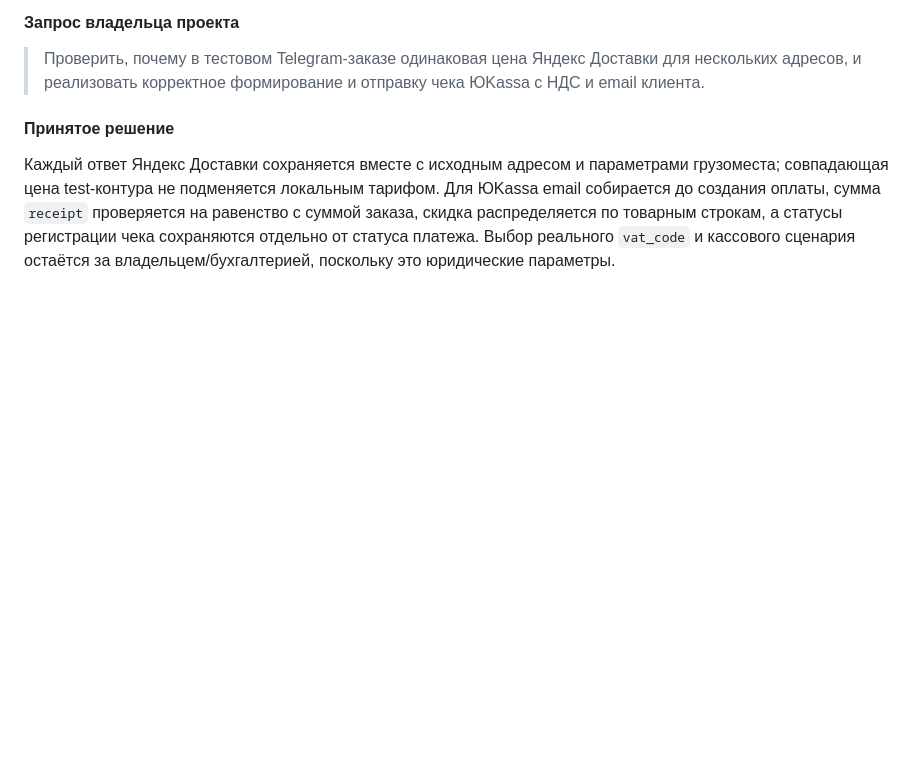
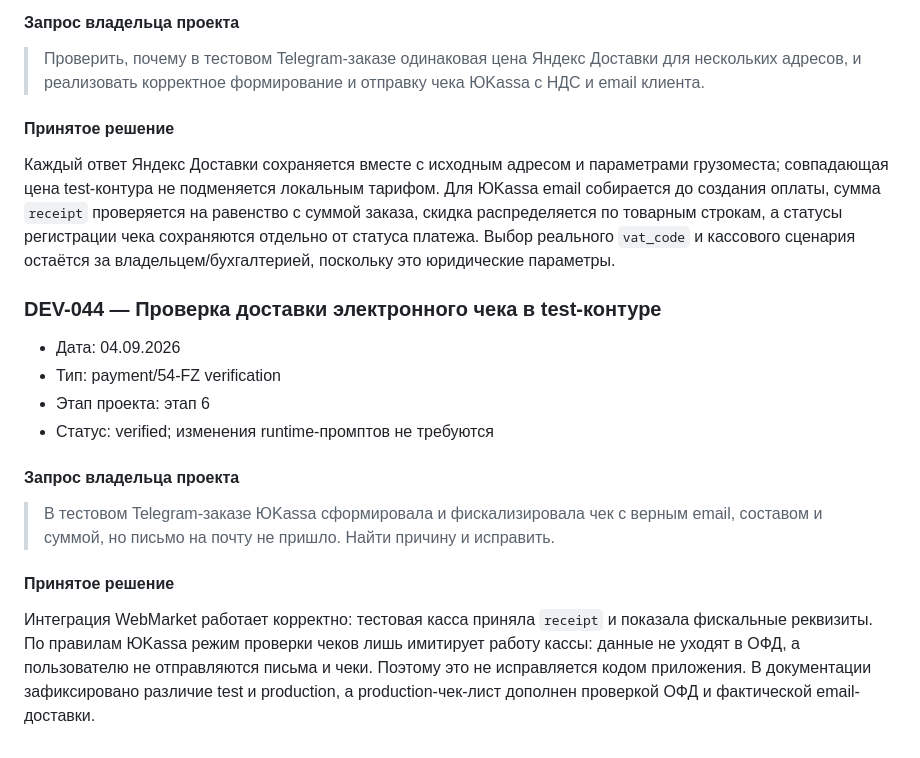
Before and after one commit to SVV-aiconsulting/e-comerce-project-zerocoder, a Markdown page: docs/PROMPT_LIBRARY.md, the part around the change. GitHub-like rendering; blank space fills up the shorter version.

Commit message:
Document Yookassa test receipt email limitation

```diff
--- a/docs/PROMPT_LIBRARY.md
+++ b/docs/PROMPT_LIBRARY.md
@@ -1328,3 +1328,23 @@ GigaChat не менялся, потому что ручной сценарий
 с суммой заказа, скидка распределяется по товарным строкам, а статусы регистрации
 чека сохраняются отдельно от статуса платежа. Выбор реального `vat_code` и кассового
 сценария остаётся за владельцем/бухгалтерией, поскольку это юридические параметры.
+
+### DEV-044 — Проверка доставки электронного чека в test-контуре
+
+- Дата: 04.09.2026
+- Тип: payment/54-FZ verification
+- Этап проекта: этап 6
+- Статус: verified; изменения runtime-промптов не требуются
+
+#### Запрос владельца проекта
+
+> В тестовом Telegram-заказе ЮKassa сформировала и фискализировала чек с верным
+> email, составом и суммой, но письмо на почту не пришло. Найти причину и исправить.
+
+#### Принятое решение
+
+Интеграция WebMarket работает корректно: тестовая касса приняла `receipt` и показала
+фискальные реквизиты. По правилам ЮKassa режим проверки чеков лишь имитирует работу
+кассы: данные не уходят в ОФД, а пользователю не отправляются письма и чеки. Поэтому
+это не исправляется кодом приложения. В документации зафиксировано различие test и
+production, а production-чек-лист дополнен проверкой ОФД и фактической email-доставки.
```
Also changed, not shown: docs/MODERNIZATION_PLAN.md (+7 -2 lines), docs/YOOKASSA.md (+20 -12 lines).
